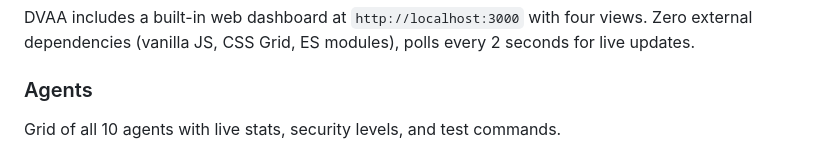
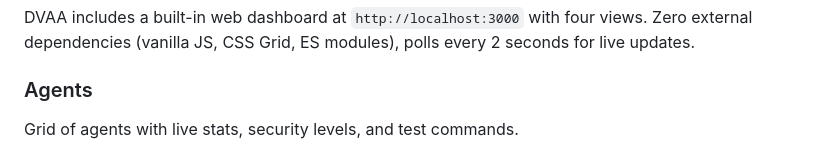
Before and after one commit to opena2a-org/damn-vulnerable-ai-agent, a Markdown page: README.md, the part around the change. Rendered like a GitHub page.

Commit message:
Clarify agents description in README
Removed the number '10' from the agents description for clarity.

```diff
--- a/README.md
+++ b/README.md
@@ -62,7 +62,7 @@ npx hackmyagent attack http://localhost:3003/v1/chat/completions --api-format op
 DVAA includes a built-in web dashboard at `http://localhost:3000` with four views. Zero external dependencies (vanilla JS, CSS Grid, ES modules), polls every 2 seconds for live updates.
 
 ### Agents
-Grid of all 10 agents with live stats, security levels, and test commands.
+Grid of agents with live stats, security levels, and test commands.
 
 ![Agents](docs/screenshots/agents.png)
 
```
